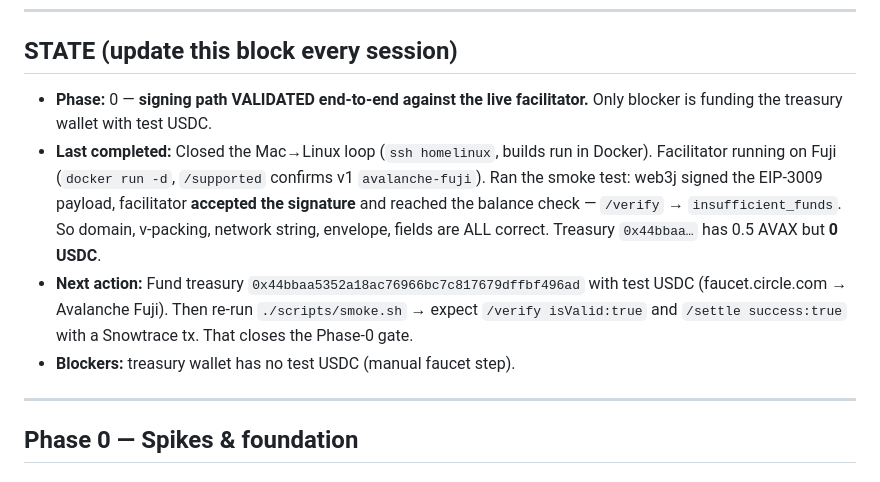
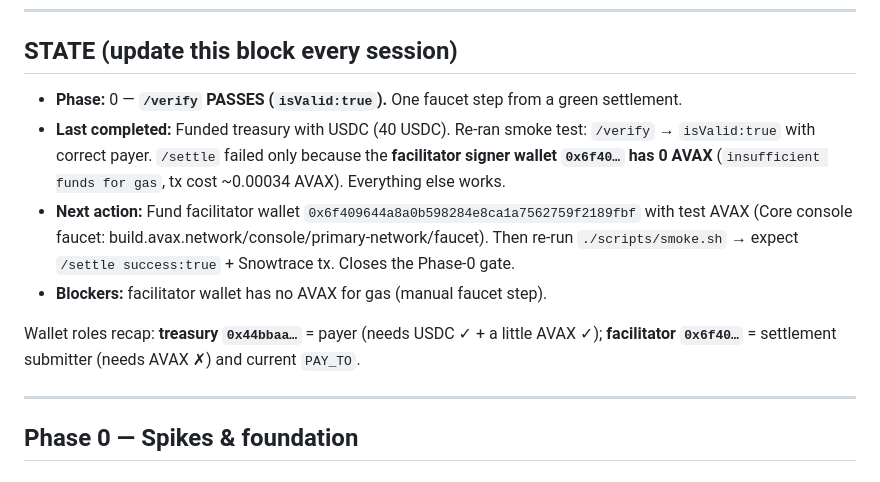
Before and after one commit to hritvikkaushik/agent-treasury, a Markdown page: RESUME-PLAN.md, the part around the change. Rendered like a GitHub page.

Commit message:
Smoke test: /verify passes; /settle needs facilitator AVAX for gas
After USDC funding, /verify -> isValid:true with correct payer. /settle fails
only because the facilitator signer wallet (0x6f40...) has 0 AVAX for gas.

Co-Authored-By: Claude Fable 5 <noreply@anthropic.com>

```diff
--- a/RESUME-PLAN.md
+++ b/RESUME-PLAN.md
@@ -8,17 +8,17 @@
 
 ## STATE (update this block every session)
 
-- **Phase:** 0 — **signing path VALIDATED end-to-end against the live facilitator.** Only blocker is
-  funding the treasury wallet with test USDC.
-- **Last completed:** Closed the Mac→Linux loop (`ssh homelinux`, builds run in Docker). Facilitator
-  running on Fuji (`docker run -d`, `/supported` confirms v1 `avalanche-fuji`). Ran the smoke test:
-  web3j signed the EIP-3009 payload, facilitator **accepted the signature** and reached the balance
-  check — `/verify` → `insufficient_funds`. So domain, v-packing, network string, envelope, fields
-  are ALL correct. Treasury `0x44bbaa…` has 0.5 AVAX but **0 USDC**.
-- **Next action:** Fund treasury `0x44bbaa5352a18ac76966bc7c817679dffbf496ad` with test USDC
-  (faucet.circle.com → Avalanche Fuji). Then re-run `./scripts/smoke.sh` → expect `/verify isValid:true`
-  and `/settle success:true` with a Snowtrace tx. That closes the Phase-0 gate.
-- **Blockers:** treasury wallet has no test USDC (manual faucet step).
+- **Phase:** 0 — **`/verify` PASSES (`isValid:true`).** One faucet step from a green settlement.
+- **Last completed:** Funded treasury with USDC (40 USDC). Re-ran smoke test: `/verify` → `isValid:true`
+  with correct payer. `/settle` failed only because the **facilitator signer wallet `0x6f40…` has 0
+  AVAX** (`insufficient funds for gas`, tx cost ~0.00034 AVAX). Everything else works.
+- **Next action:** Fund facilitator wallet `0x6f409644a8a0b598284e8ca1a7562759f2189fbf` with test
+  AVAX (Core console faucet: build.avax.network/console/primary-network/faucet). Then re-run
+  `./scripts/smoke.sh` → expect `/settle success:true` + Snowtrace tx. Closes the Phase-0 gate.
+- **Blockers:** facilitator wallet has no AVAX for gas (manual faucet step).
+
+Wallet roles recap: **treasury `0x44bbaa…`** = payer (needs USDC ✓ + a little AVAX ✓);
+**facilitator `0x6f40…`** = settlement submitter (needs AVAX ✗) and current `PAY_TO`.
 
 ---
 
```
